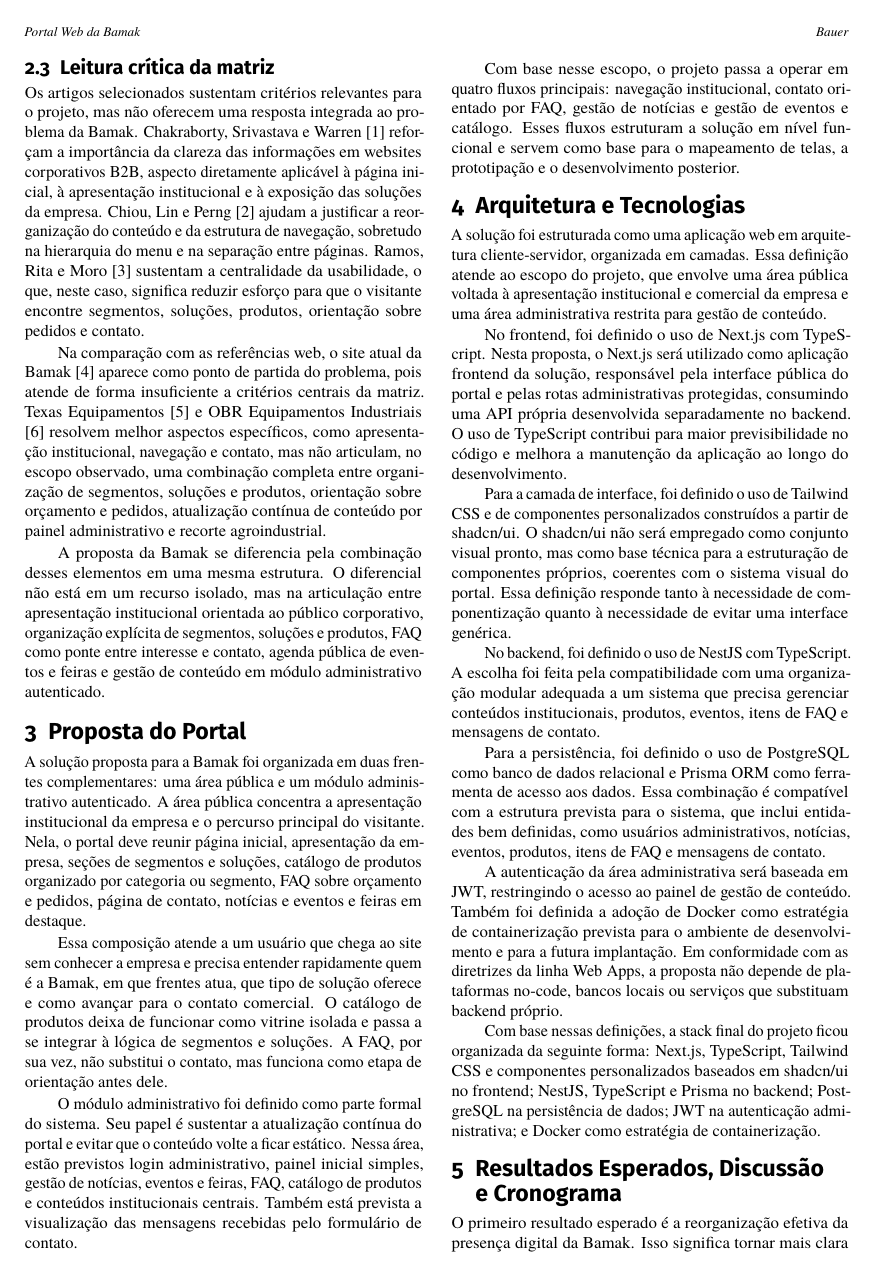
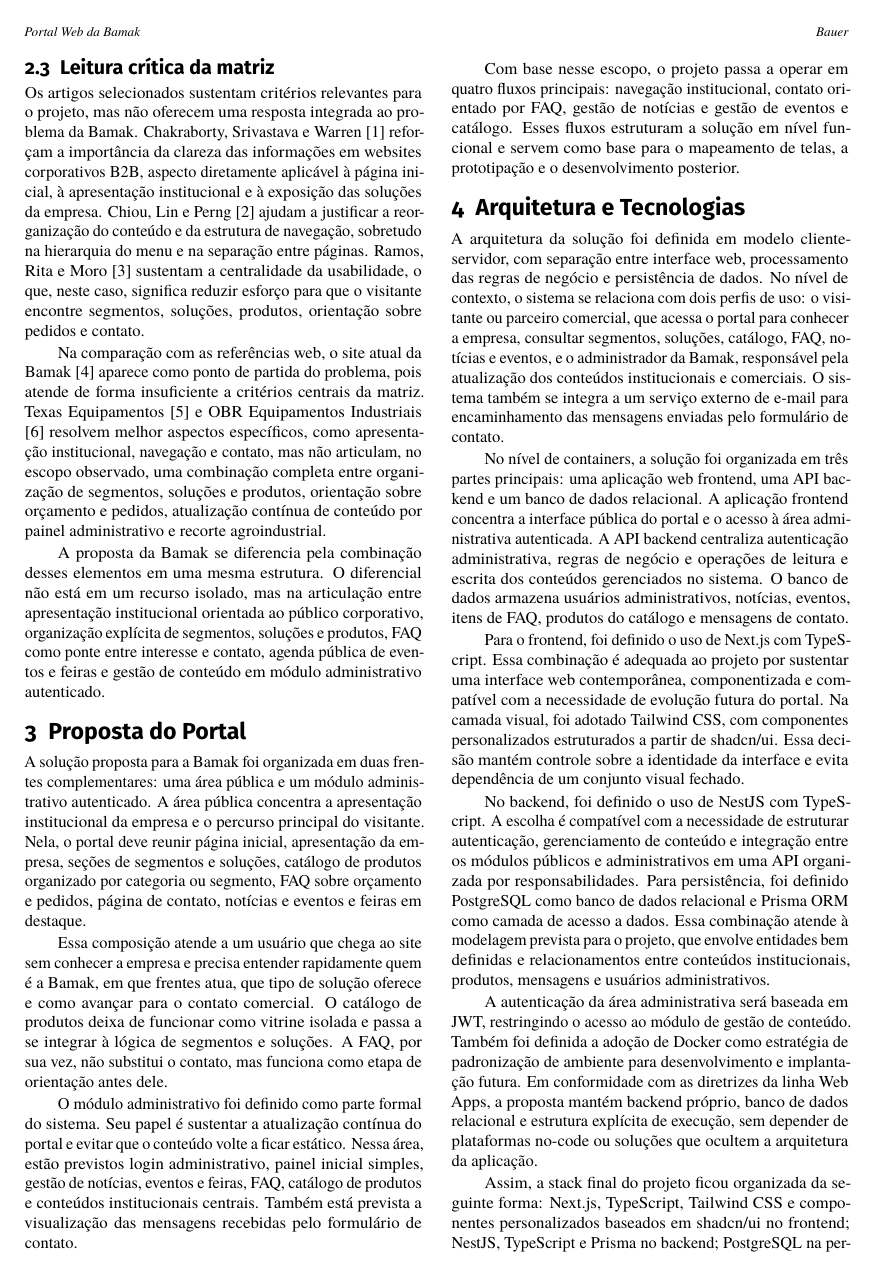
Before and after one commit to bredleyb/bamak-portal, a LaTeX document (01-artigo/texto/sbcreviews-pt.tex): page 2 of 3. Compiled offline with pdfLaTeX.

Commit message:
Redige seção de arquitetura e tecnologias do artigo

```diff
--- a/01-artigo/texto/sbcreviews-pt.tex
+++ b/01-artigo/texto/sbcreviews-pt.tex
@@ -148,19 +148,17 @@
 
 \section{Arquitetura e Tecnologias}
 
-A solução foi estruturada como uma aplicação web em arquitetura cliente-servidor, organizada em camadas. Essa definição atende ao escopo do projeto, que envolve uma área pública voltada à apresentação institucional e comercial da empresa e uma área administrativa restrita para gestão de conteúdo.
+A arquitetura da solução foi definida em modelo cliente-servidor, com separação entre interface web, processamento das regras de negócio e persistência de dados. No nível de contexto, o sistema se relaciona com dois perfis de uso: o visitante ou parceiro comercial, que acessa o portal para conhecer a empresa, consultar segmentos, soluções, catálogo, FAQ, notícias e eventos, e o administrador da Bamak, responsável pela atualização dos conteúdos institucionais e comerciais. O sistema também se integra a um serviço externo de e-mail para encaminhamento das mensagens enviadas pelo formulário de contato.
 
-No frontend, foi definido o uso de Next.js com TypeScript. Nesta proposta, o Next.js será utilizado como aplicação frontend da solução, responsável pela interface pública do portal e pelas rotas administrativas protegidas, consumindo uma API própria desenvolvida separadamente no backend. O uso de TypeScript contribui para maior previsibilidade no código e melhora a manutenção da aplicação ao longo do desenvolvimento.
+No nível de containers, a solução foi organizada em três partes principais: uma aplicação web frontend, uma API backend e um banco de dados relacional. A aplicação frontend concentra a interface pública do portal e o acesso à área administrativa autenticada. A API backend centraliza autenticação administrativa, regras de negócio e operações de leitura e escrita dos conteúdos gerenciados no sistema. O banco de dados armazena usuários administrativos, notícias, eventos, itens de FAQ, produtos do catálogo e mensagens de contato.
 
-Para a camada de interface, foi definido o uso de Tailwind CSS e de componentes personalizados construídos a partir de shadcn/ui. O shadcn/ui não será empregado como conjunto visual pronto, mas como base técnica para a estruturação de componentes próprios, coerentes com o sistema visual do portal. Essa definição responde tanto à necessidade de componentização quanto à necessidade de evitar uma interface genérica.
+Para o frontend, foi definido o uso de Next.js com TypeScript. Essa combinação é adequada ao projeto por sustentar uma interface web contemporânea, componentizada e compatível com a necessidade de evolução futura do portal. Na camada visual, foi adotado Tailwind CSS, com componentes personalizados estruturados a partir de shadcn/ui. Essa decisão mantém controle sobre a identidade da interface e evita dependência de um conjunto visual fechado.
 
-No backend, foi definido o uso de NestJS com TypeScript. A escolha foi feita pela compatibilidade com uma organização modular adequada a um sistema que precisa gerenciar conteúdos institucionais, produtos, eventos, itens de FAQ e mensagens de contato.
+No backend, foi definido o uso de NestJS com TypeScript. A escolha é compatível com a necessidade de estruturar autenticação, gerenciamento de conteúdo e integração entre os módulos públicos e administrativos em uma API organizada por responsabilidades. Para persistência, foi definido PostgreSQL como banco de dados relacional e Prisma ORM como camada de acesso a dados. Essa combinação atende à modelagem prevista para o projeto, que envolve entidades bem definidas e relacionamentos entre conteúdos institucionais, produtos, mensagens e usuários administrativos.
 
-Para a persistência, foi definido o uso de PostgreSQL como banco de dados relacional e Prisma ORM como ferramenta de acesso aos dados. Essa combinação é compatível com a estrutura prevista para o sistema, que inclui entidades bem definidas, como usuários administrativos, notícias, eventos, produtos, itens de FAQ e mensagens de contato.
+A autenticação da área administrativa será baseada em JWT, restringindo o acesso ao módulo de gestão de conteúdo. Também foi definida a adoção de Docker como estratégia de padronização de ambiente para desenvolvimento e implantação futura. Em conformidade com as diretrizes da linha Web Apps, a proposta mantém backend próprio, banco de dados relacional e estrutura explícita de execução, sem depender de plataformas no-code ou soluções que ocultem a arquitetura da aplicação.
 
-A autenticação da área administrativa será baseada em JWT, restringindo o acesso ao painel de gestão de conteúdo. Também foi definida a adoção de Docker como estratégia de containerização prevista para o ambiente de desenvolvimento e para a futura implantação. Em conformidade com as diretrizes da linha Web Apps, a proposta não depende de plataformas no-code, bancos locais ou serviços que substituam backend próprio.
-
-Com base nessas definições, a stack final do projeto ficou organizada da seguinte forma: Next.js, TypeScript, Tailwind CSS e componentes personalizados baseados em shadcn/ui no frontend; NestJS, TypeScript e Prisma no backend; PostgreSQL na persistência de dados; JWT na autenticação administrativa; e Docker como estratégia de containerização.
+Assim, a stack final do projeto ficou organizada da seguinte forma: Next.js, TypeScript, Tailwind CSS e componentes personalizados baseados em shadcn/ui no frontend; NestJS, TypeScript e Prisma no backend; PostgreSQL na persistência de dados; JWT na autenticação administrativa; e Docker na padronização de ambiente. Os diagramas C1 e C2 elaborados para o projeto formalizam essa definição ao representar, respectivamente, o contexto de uso do sistema e sua organização interna em containers.
 
 \section{Resultados Esperados, Discussão e Cronograma}
 
```
